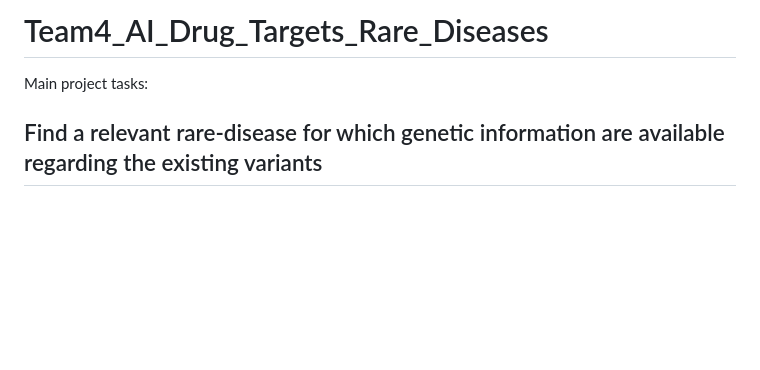
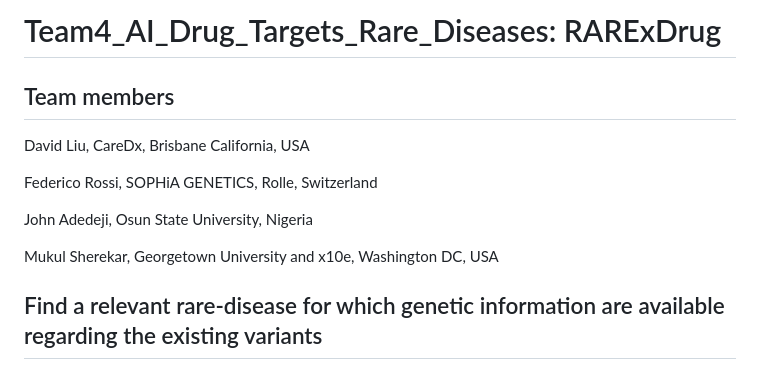
Before and after one commit to SFGLab/Team4_AI_Drug_Targets_Rare_Diseases, a Markdown page: README.md, the part around the change. GitHub-like rendering; blank space fills up the shorter version.

Commit message:
Add team member affiliations to README.md

```diff
--- a/README.md
+++ b/README.md
@@ -1,5 +1,14 @@
-# Team4_AI_Drug_Targets_Rare_Diseases
-Main project tasks:
+# Team4_AI_Drug_Targets_Rare_Diseases: RARExDrug
+
+## Team members
+David Liu, CareDx, Brisbane California, USA
+
+Federico Rossi, SOPHiA GENETICS, Rolle, Switzerland
+
+John Adedeji, Osun State University, Nigeria
+
+Mukul Sherekar, Georgetown University and x10e, Washington DC, USA
+
 ## Find a relevant rare-disease for which genetic information are available regarding the existing variants
 
 We will focus on cystic fibrosis that is common among the world populations but still considered rare.
```
